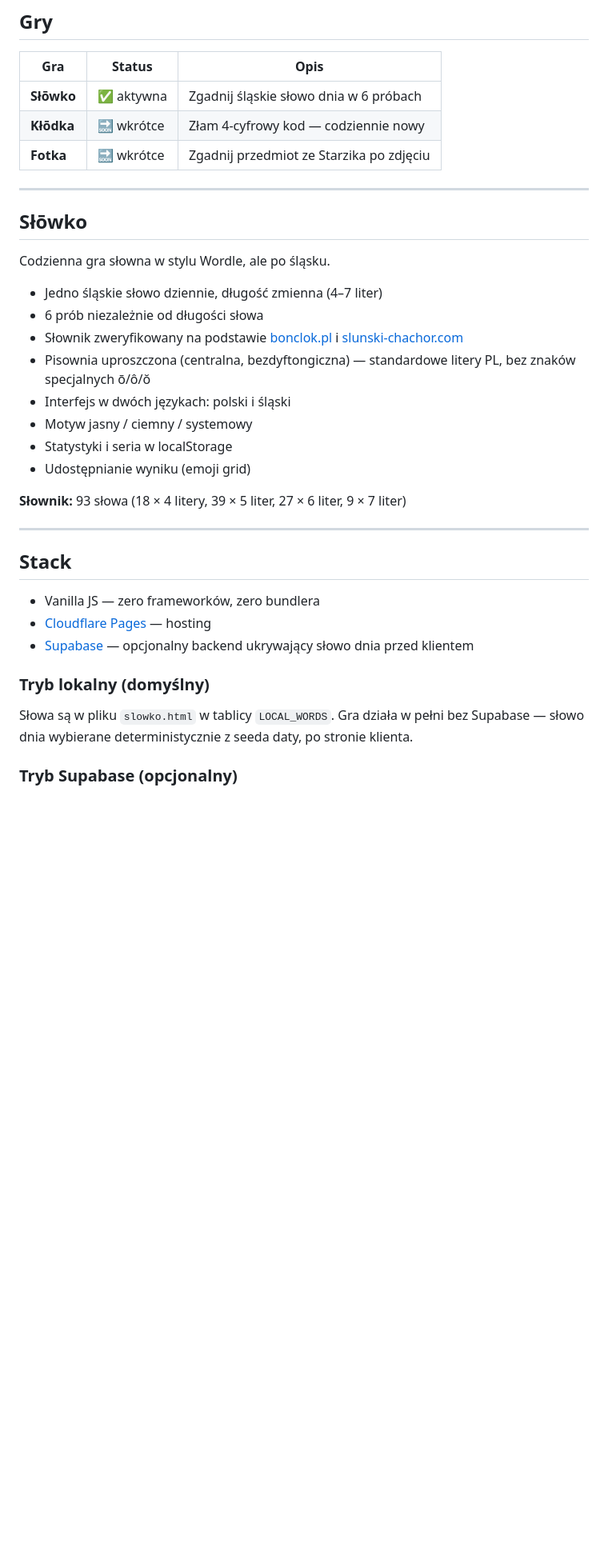
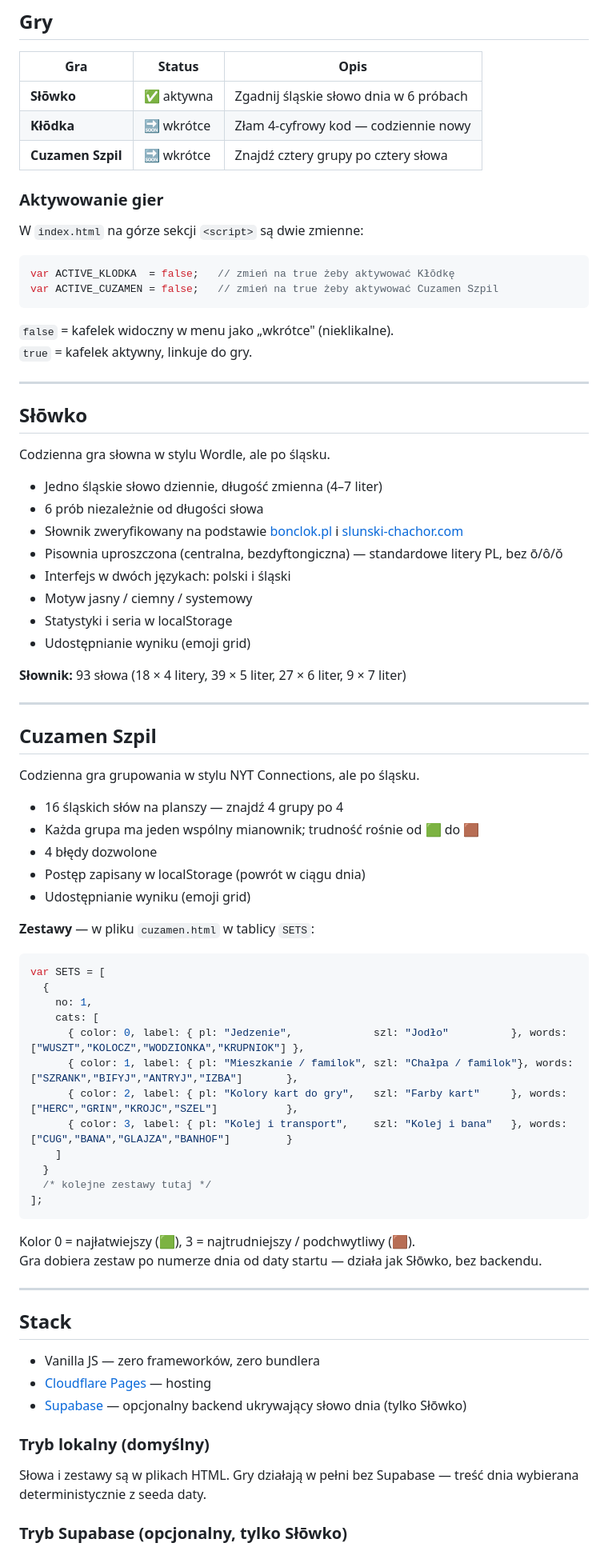
Before and after one commit to lukaszdylka/szpilplac, a Markdown page: README.md, the part around one of its changes. Shown at 80% size. Rendered like a GitHub page; blank space fills up the shorter version.

````diff
--- a/README.md
+++ b/README.md
@@ -12,7 +12,19 @@ Codzienne familockowe gry i zagadki ze śląskiego escape roomu [Starzik](https:
 |-----|--------|------|
 | **Słōwko** | ✅ aktywna | Zgadnij śląskie słowo dnia w 6 próbach |
 | **Kłōdka** | 🔜 wkrótce | Złam 4-cyfrowy kod — codziennie nowy |
-| **Fotka** | 🔜 wkrótce | Zgadnij przedmiot ze Starzika po zdjęciu |
+| **Cuzamen Szpil** | 🔜 wkrótce | Znajdź cztery grupy po cztery słowa |
+
+### Aktywowanie gier
+
+W `index.html` na górze sekcji `<script>` są dwie zmienne:
+
+```js
+var ACTIVE_KLODKA  = false;   // zmień na true żeby aktywować Kłōdkę
+var ACTIVE_CUZAMEN = false;   // zmień na true żeby aktywować Cuzamen Szpil
+```
+
+`false` = kafelek widoczny w menu jako „wkrótce" (nieklikalne).
+`true` = kafelek aktywny, linkuje do gry.
 
 ---
 
@@ -23,7 +35,7 @@ Codzienna gra słowna w stylu Wordle, ale po śląsku.
 - Jedno śląskie słowo dziennie, długość zmienna (4–7 liter)
 - 6 prób niezależnie od długości słowa
 - Słownik zweryfikowany na podstawie [bonclok.pl](https://bonclok.pl/slowniczek-wyrazow-slaskich/) i [slunski-chachor.com](https://slunski-chachor.com)
-- Pisownia uproszczona (centralna, bezdyftongiczna) — standardowe litery PL, bez znaków specjalnych ō/ô/ŏ
+- Pisownia uproszczona (centralna, bezdyftongiczna) — standardowe litery PL, bez ō/ô/ŏ
 - Interfejs w dwóch językach: polski i śląski
 - Motyw jasny / ciemny / systemowy
 - Statystyki i seria w localStorage
@@ -33,15 +45,47 @@ Codzienna gra słowna w stylu Wordle, ale po śląsku.
 
 ---
 
+## Cuzamen Szpil
+
+Codzienna gra grupowania w stylu NYT Connections, ale po śląsku.
+
+- 16 śląskich słów na planszy — znajdź 4 grupy po 4
+- Każda grupa ma jeden wspólny mianownik; trudność rośnie od 🟩 do 🟫
+- 4 błędy dozwolone
+- Postęp zapisany w localStorage (powrót w ciągu dnia)
+- Udostępnianie wyniku (emoji grid)
+
+**Zestawy** — w pliku `cuzamen.html` w tablicy `SETS`:
+
+```js
+var SETS = [
+  {
+    no: 1,
+    cats: [
+      { color: 0, label: { pl: "Jedzenie",             szl: "Jodło"          }, words: ["WUSZT","KOLOCZ","WODZIONKA","KRUPNIOK"] },
+      { color: 1, label: { pl: "Mieszkanie / familok", szl: "Chałpa / familok"}, words: ["SZRANK","BIFYJ","ANTRYJ","IZBA"]       },
+      { color: 2, label: { pl: "Kolory kart do gry",   szl: "Farby kart"     }, words: ["HERC","GRIN","KROJC","SZEL"]           },
+      { color: 3, label: { pl: "Kolej i transport",    szl: "Kolej i bana"   }, words: ["CUG","BANA","GLAJZA","BANHOF"]         }
+    ]
+  }
+  /* kolejne zestawy tutaj */
+];
+```
+
+Kolor 0 = najłatwiejszy (🟩), 3 = najtrudniejszy / podchwytliwy (🟫).
+Gra dobiera zestaw po numerze dnia od daty startu — działa jak Słōwko, bez backendu.
+
+---
+
 ## Stack
 
 - Vanilla JS — zero frameworków, zero bundlera
 - [Cloudflare Pages](https://pages.cloudflare.com) — hosting
-- [Supabase](https://supabase.com) — opcjonalny backend ukrywający słowo dnia przed klientem
+- [Supabase](https://supabase.com) — opcjonalny backend ukrywający słowo dnia (tylko Słōwko)
 
 ### Tryb lokalny (domyślny)
 
-Słowa są w pliku `slowko.html` w tablicy `LOCAL_WORDS`. Gra działa w pełni bez Supabase — słowo dnia wybierane deterministycznie z seeda daty, po stronie klienta.
+Słowa i zestawy są w plikach HTML. Gry działają w pełni bez Supabase — treść dnia wybierana deterministycznie z seeda daty.
 
-### Tryb Supabase (opcjonalny)
+### Tryb Supabase (opcjonalny, tylko Słōwko)
 
````
Also changed, not shown: other parts of README.md (+31 -25 lines).
